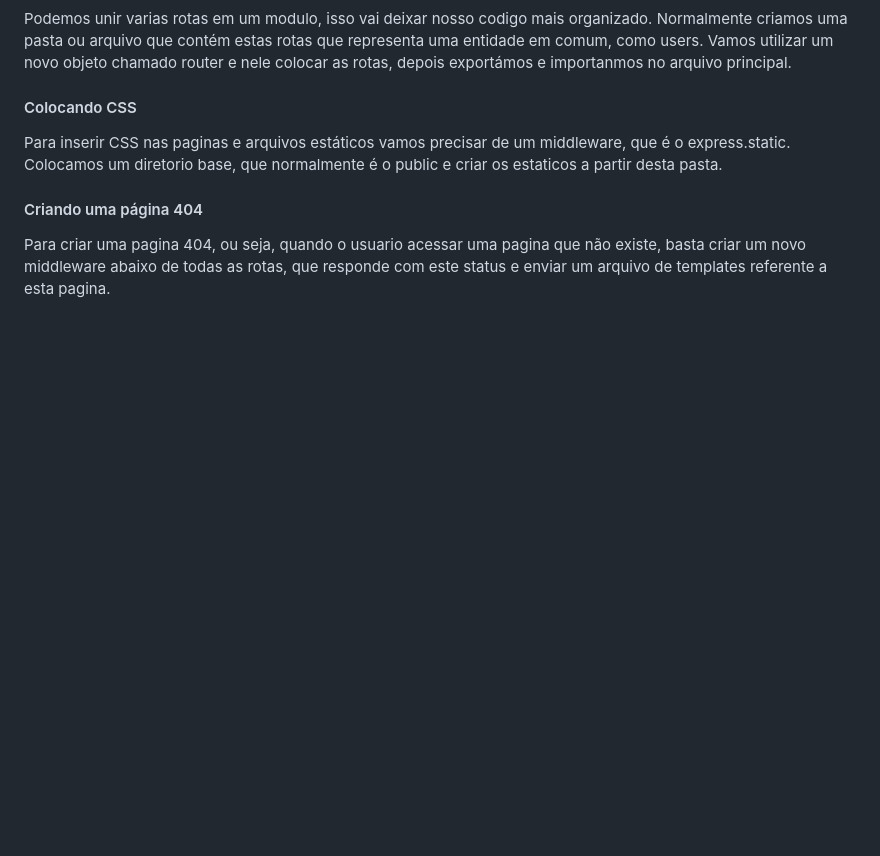
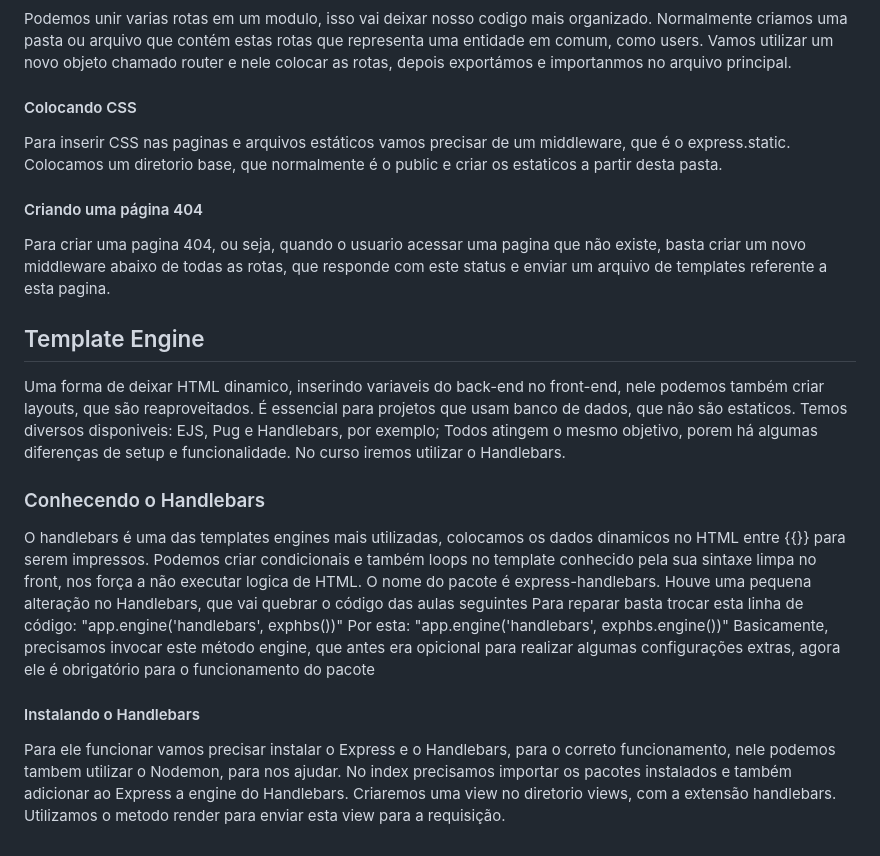
Before and after one commit to EstudosAndBelmonte/NodeDoInicianteAMaestria, a Markdown page: README.MD, the part around the change. Drawn GitHub-style; blank space fills up the shorter version.

Commit message:
Estudando Express

```diff
--- a/README.MD
+++ b/README.MD
@@ -307,3 +307,27 @@ Para inserir CSS nas paginas e arquivos estáticos vamos precisar de um middlewa
 #### Criando uma página 404
 
 Para criar uma pagina 404, ou seja, quando o usuario acessar uma pagina que não existe, basta criar um novo middleware abaixo de todas as rotas, que responde com este status e enviar um arquivo de templates referente a esta pagina.
+
+## Template Engine
+
+Uma forma de deixar HTML dinamico, inserindo variaveis do back-end no front-end, nele podemos também criar layouts, que são reaproveitados. É essencial para projetos que usam banco de dados, que não são estaticos.
+Temos diversos disponiveis: EJS, Pug e Handlebars, por exemplo;
+Todos atingem o mesmo objetivo, porem há algumas diferenças de setup e funcionalidade.
+No curso iremos utilizar o Handlebars.
+
+### Conhecendo o Handlebars
+
+O handlebars é uma das templates engines mais utilizadas, colocamos os dados dinamicos no HTML entre {{}} para serem impressos.
+Podemos criar condicionais e também loops no template conhecido pela sua sintaxe limpa no front, nos força a não executar logica de HTML.
+O nome do pacote é express-handlebars.
+Houve uma pequena alteração no Handlebars, que vai quebrar o código das aulas seguintes
+Para reparar basta trocar esta linha de código:
+"app.engine('handlebars', exphbs())"
+Por esta:
+"app.engine('handlebars', exphbs.engine())"
+Basicamente, precisamos invocar este método engine, que antes era opicional para realizar algumas configurações extras, agora ele é obrigatório para o funcionamento do pacote
+
+#### Instalando o Handlebars
+Para ele funcionar vamos precisar instalar o Express e o Handlebars, para o correto funcionamento, nele podemos tambem utilizar o Nodemon, para nos ajudar.
+No index precisamos importar os pacotes instalados e também adicionar ao Express a engine do Handlebars.
+Criaremos uma view no diretorio views, com a extensão handlebars. Utilizamos o metodo render para enviar esta view para a requisição.
```
